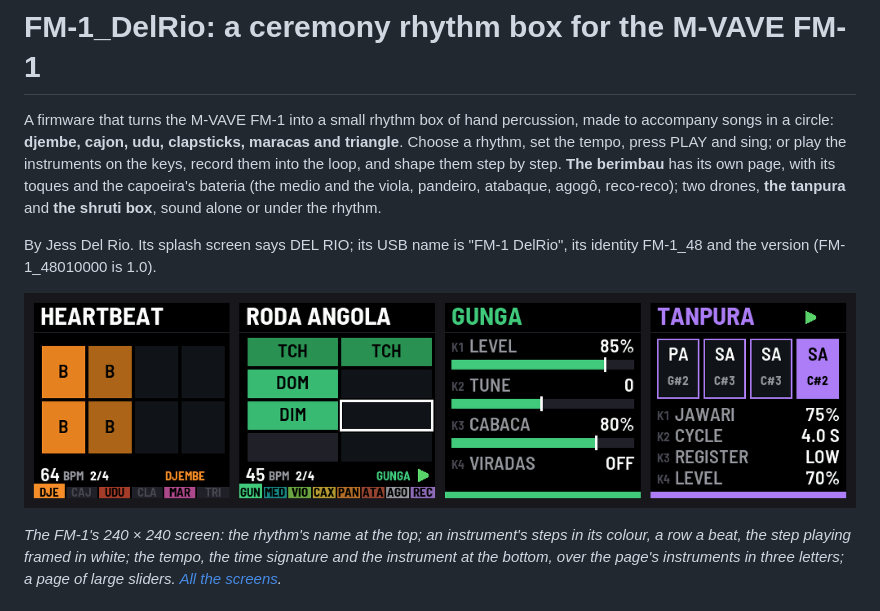
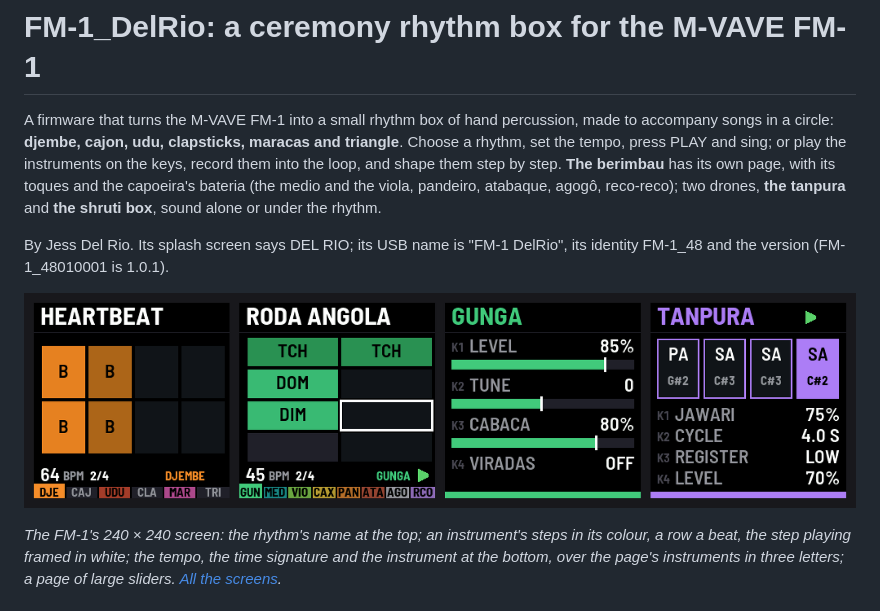
Before and after one commit to jsopdebeeck/fm1-delrio, a Markdown page: README.md, the part around the change. Rendered like a GitHub page; pictures changed too: docs/img/screens.png.

Commit message:
FM-1_DelRio 1.0.1: what a control changes, said in a panel; the maracas' types; the toques in 2/4
- The README's identity line: FM-1_48010001 is 1.0.1.
- The README's images taken again: the panel, the lists in white, the instruments' row, the drone's rule.

The firmware is 445b256's. Checked in the host simulator (640 checks) and in the emulator; not yet tried on an FM-1.

Co-Authored-By: Claude Fable 5.2 <noreply@anthropic.com>

```diff
--- a/README.md
+++ b/README.md
@@ -7,7 +7,7 @@ own page, with its toques and the capoeira's bateria (the medio and the viola, p
 two drones, **the tanpura** and **the shruti box**, sound alone or under the rhythm.
 
 By Jess Del Rio. Its splash screen says DEL RIO; its USB name is "FM-1 DelRio", its identity FM-1_48 and the version
-(FM-1_48010000 is 1.0).
+(FM-1_48010001 is 1.0.1).
 
 ![Four of the firmware's screens: the djembe's steps in HEARTBEAT, the capoeira's bateria in RODA ANGOLA, the gunga's SOUND page, and the tanpura playing](docs/img/screens.png)
 
```
Also changed, not shown: docs/img/all-screens.png.
